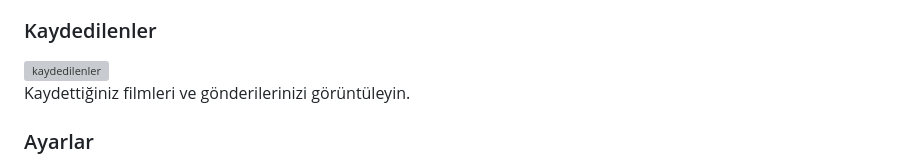
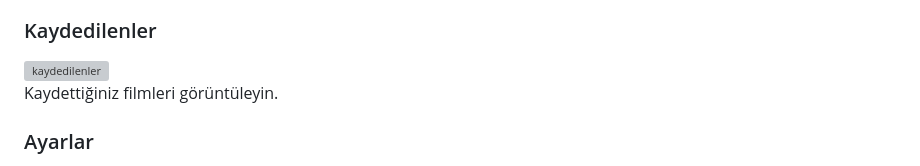
Before and after one commit to cagllayansila/movdiary, a Markdown page: README.md, the part around one of its changes. GitHub-like rendering; grey boxes are pictures that could not be loaded.

```diff
--- a/README.md
+++ b/README.md
@@ -86,6 +86,6 @@ Yeni film yorumu ekleyin, puan verin ve fotoğraf paylaşın.
 ### Kaydedilenler
 <img width="511" height="891" alt="kaydedilenler" src="https://github.com/user-attachments/assets/80dfd0ba-704f-4130-a423-c59c58a0108e" />
 
-Kaydettiğiniz filmleri ve gönderilerinizi görüntüleyin.
+Kaydettiğiniz filmleri görüntüleyin.
 
 ### Ayarlar
```
Also changed, not shown: other parts of README.md (+2 -1 lines).
